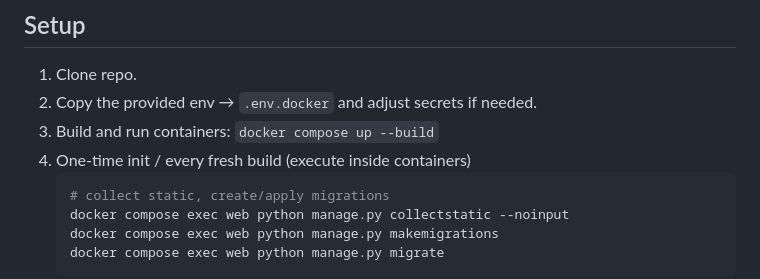
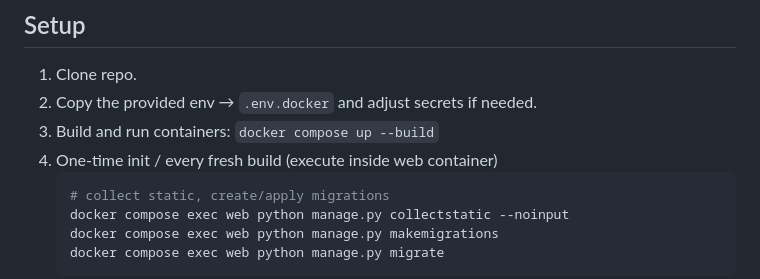
Before and after one commit to szidanne/django-task-manager, a Markdown page: README.md, the part around the change. GitHub-like rendering.

````diff
--- a/README.md
+++ b/README.md
@@ -66,7 +66,7 @@ A Django web app with a `Tailwind / DaisyUI` UI, containerized via `Docker`. `Ng
 1. Clone repo.
 2. Copy the provided env → `.env.docker` and adjust secrets if needed.
 3. Build and run containers: `docker compose up --build`
-4. One-time init / every fresh build (execute inside containers)
+4. One-time init / every fresh build (execute inside web container)
     ```shell
     # collect static, create/apply migrations
     docker compose exec web python manage.py collectstatic --noinput
````
